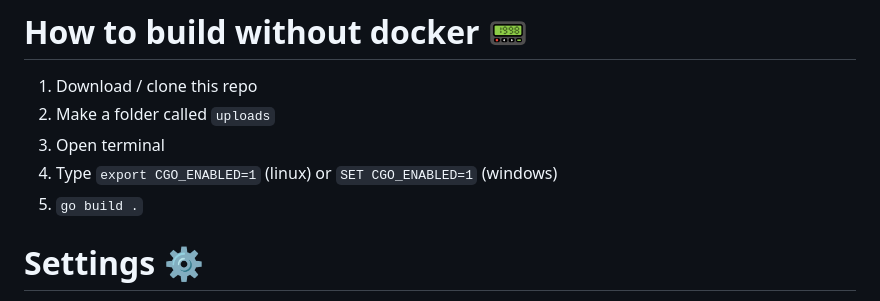
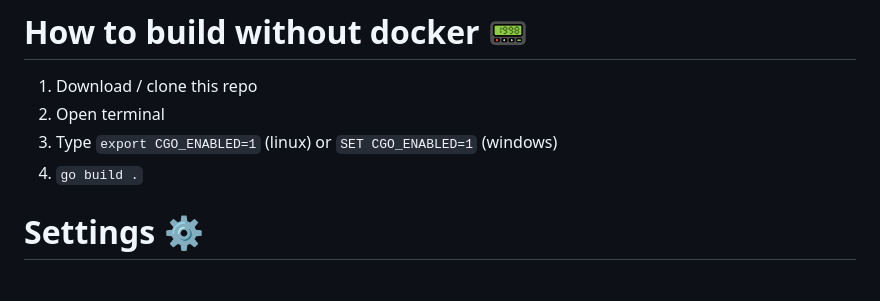
Before and after one commit to mounta11n/paste, a Markdown page: README.md, the part around the change. GitHub-like rendering.

```diff
--- a/README.md
+++ b/README.md
@@ -28,10 +28,9 @@ pick a .css file from [here](https://github.com/dbohdan/classless-css) and repla
 
 # How to build without docker 📟
 1. Download / clone this repo
-2. Make a folder called `uploads`
-3. Open terminal
-4. Type `export CGO_ENABLED=1` (linux) or `SET CGO_ENABLED=1` (windows)
-5. `go build .`
+2. Open terminal
+3. Type `export CGO_ENABLED=1` (linux) or `SET CGO_ENABLED=1` (windows)
+4. `go build .`
 
 # Settings ⚙️
 You can modify the variables inside `data/settings.json`
```
